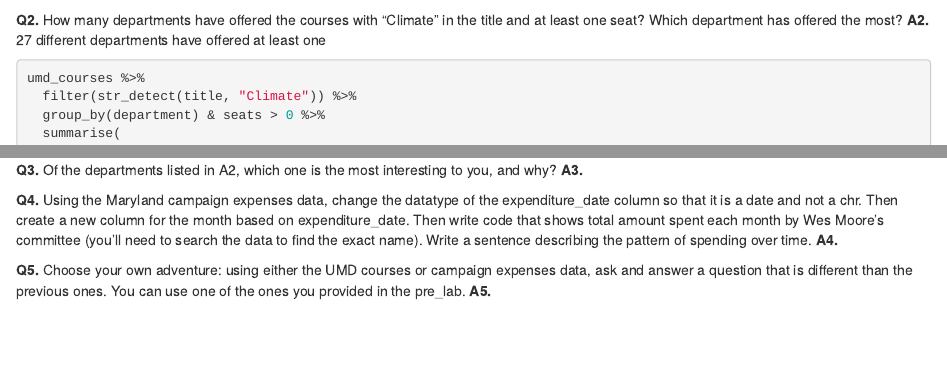
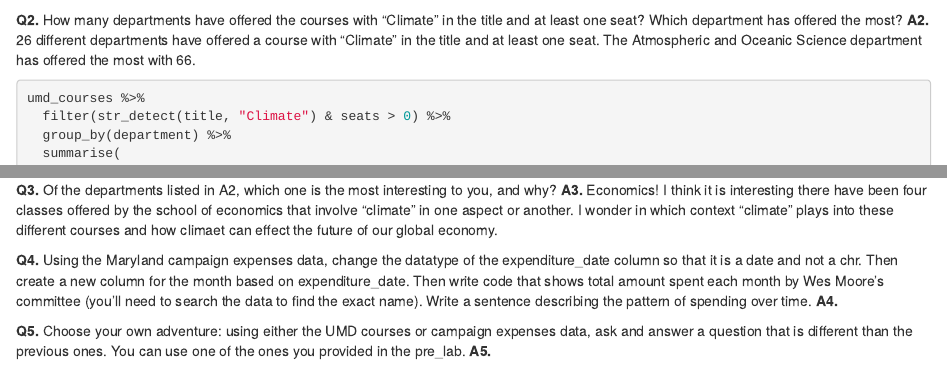
Before and after one commit to acole816/data_journalism_2023_spring, an R Markdown document (labs/lab_02.rmd): the page in a window 1100 px wide, from 1430 px down, and a second part further down, joined at a grey line. Rendered offline with R 4.5, knitr and Pandoc, with nearby package versions; some code elsewhere in the file could not run offline.

Commit message:
Update lab_02.rmd
Push 3

````diff
--- a/labs/lab_02.rmd
+++ b/labs/lab_02.rmd
@@ -56,12 +56,12 @@ maryland_expenses_with_amount_ranges %>%
 ```
 
 **Q2.** How many departments have offered the courses with "Climate" in the title and at least one seat? Which department has offered the most?
-**A2.** 27 different departments have offered at least one
+**A2.** 26 different departments have offered a course with "Climate" in the title and at least one seat. The Atmospheric and Oceanic Science department has offered the most with 66.
 
 ```{r}
 umd_courses %>%
-  filter(str_detect(title, "Climate")) %>%
-  group_by(department) & seats > 0 %>%
+  filter(str_detect(title, "Climate") & seats > 0) %>%
+  group_by(department) %>%
   summarise(
     count_classes = n()
   ) %>%
@@ -69,7 +69,7 @@ umd_courses %>%
 ```
 
 **Q3.** Of the departments listed in A2, which one is the most interesting to you, and why?
-**A3.**
+**A3.** Economics! I think it is interesting there have been four classes offered by the school of economics that involve "climate" in one aspect or another. I wonder in which context "climate" plays into these different courses and how climaet can effect the future of our global economy.
 
 **Q4.** Using the Maryland campaign expenses data, change the datatype of the expenditure_date column so that it is a date and not a chr. Then create a new column for the month based on expenditure_date. Then write code that shows total amount spent each month by Wes Moore's committee (you'll need to search the data to find the exact name). Write a sentence describing the pattern of spending over time.
 **A4.**
````
